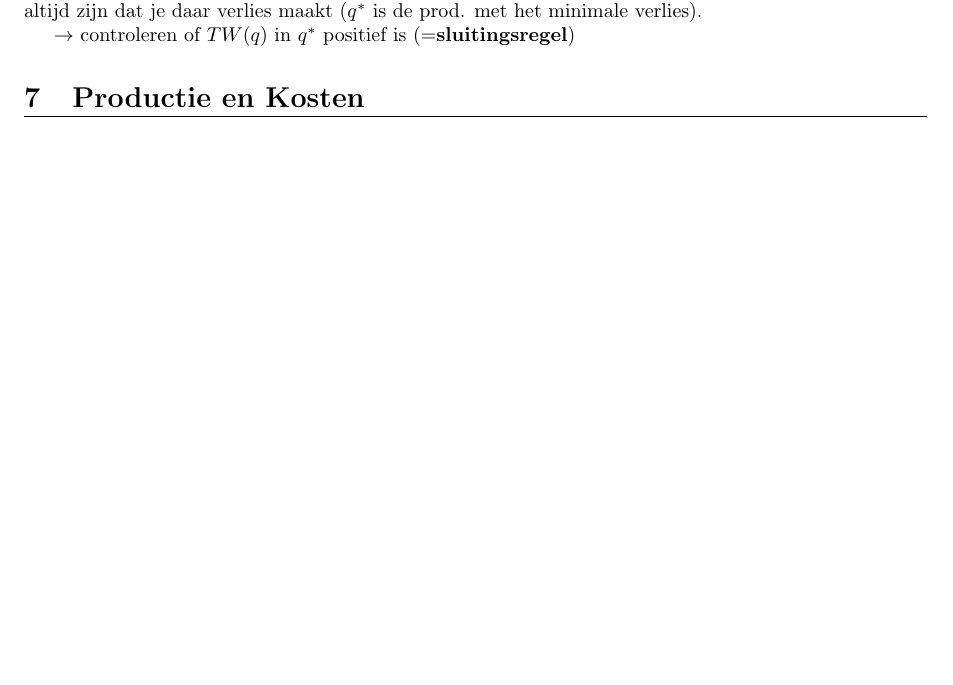
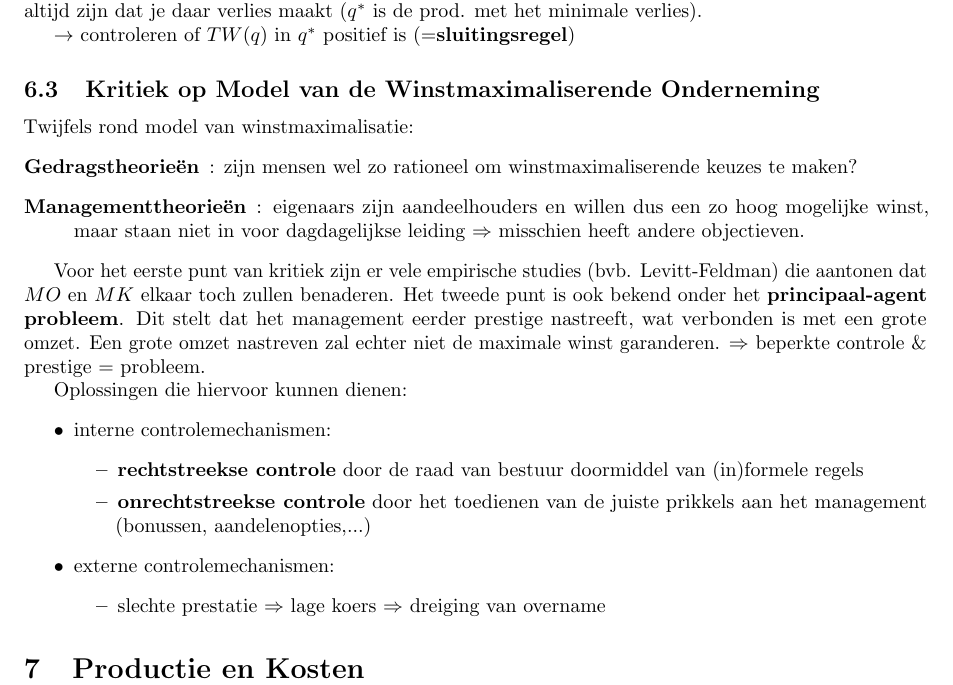
Before and after one commit to KULSummaries/EconomieEenInleiding, a LaTeX document (main.tex, which reads Parts/06DeOndernemingAlsOrganisatie.tex): part of page 20 of 20, cut so that both start at the same text. Compiled offline with pdfLaTeX.

Commit message:
Completed chapter 6

```diff
--- a/Parts/06DeOndernemingAlsOrganisatie.tex
+++ b/Parts/06DeOndernemingAlsOrganisatie.tex
@@ -61,3 +61,25 @@ Het zoeken naar een optimale $q^*$ kunnen we op twee manieren doen: kijken waar
 We weten nu dat in $q^*$ de winst maximaal is voor alle positieve productieniveaus, maar het kan nog altijd zijn dat je daar verlies maakt ($q^*$ is de prod. met het minimale verlies).
 
 $\rightarrow$ controleren of $TW(q)$ in $q^*$ positief is (=\textbf{sluitingsregel})
+
+\subsection{Kritiek op Model van de Winstmaximaliserende Onderneming}
+Twijfels rond model van winstmaximalisatie:
+\begin{description}
+	\item[Gedragstheorie\"en]: zijn mensen wel zo rationeel om winstmaximaliserende keuzes te maken?
+	\item[Managementtheorie\"en]: eigenaars zijn aandeelhouders en willen dus een zo hoog mogelijke winst, maar staan niet in voor dagdagelijkse leiding $\Rightarrow$ misschien heeft andere objectieven.
+\end{description}
+
+Voor het eerste punt van kritiek zijn er vele empirische studies (bvb. Levitt-Feldman) die aantonen dat $MO$ en $MK$ elkaar toch zullen benaderen. Het tweede punt is ook bekend onder het \textbf{principaal-agent probleem}. Dit stelt dat het management eerder prestige nastreeft, wat verbonden is met een grote omzet. Een grote omzet nastreven zal echter niet de maximale winst garanderen. $\Rightarrow$ beperkte controle \& prestige = probleem.
+
+Oplossingen die hiervoor kunnen dienen:
+\begin{itemize}
+	\item interne controlemechanismen:
+	\begin{itemize}
+		\item \textbf{rechtstreekse controle} door de raad van bestuur doormiddel van (in)formele regels
+		\item \textbf{onrechtstreekse controle} door het toedienen van de juiste prikkels aan het management (bonussen, aandelenopties,...)
+	\end{itemize}
+	\item externe controlemechanismen:
+	\begin{itemize}
+		\item slechte prestatie $\Rightarrow$ lage koers $\Rightarrow$ dreiging van overname
+	\end{itemize}
+\end{itemize}
```
